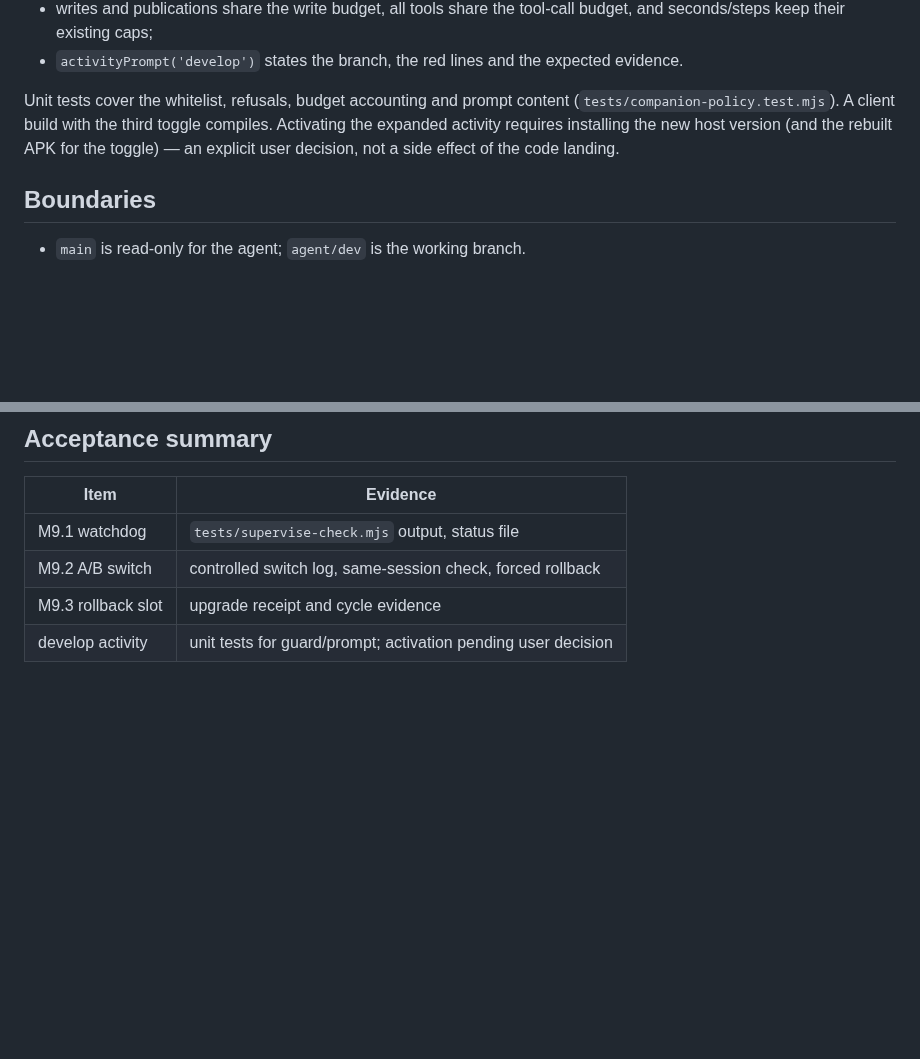
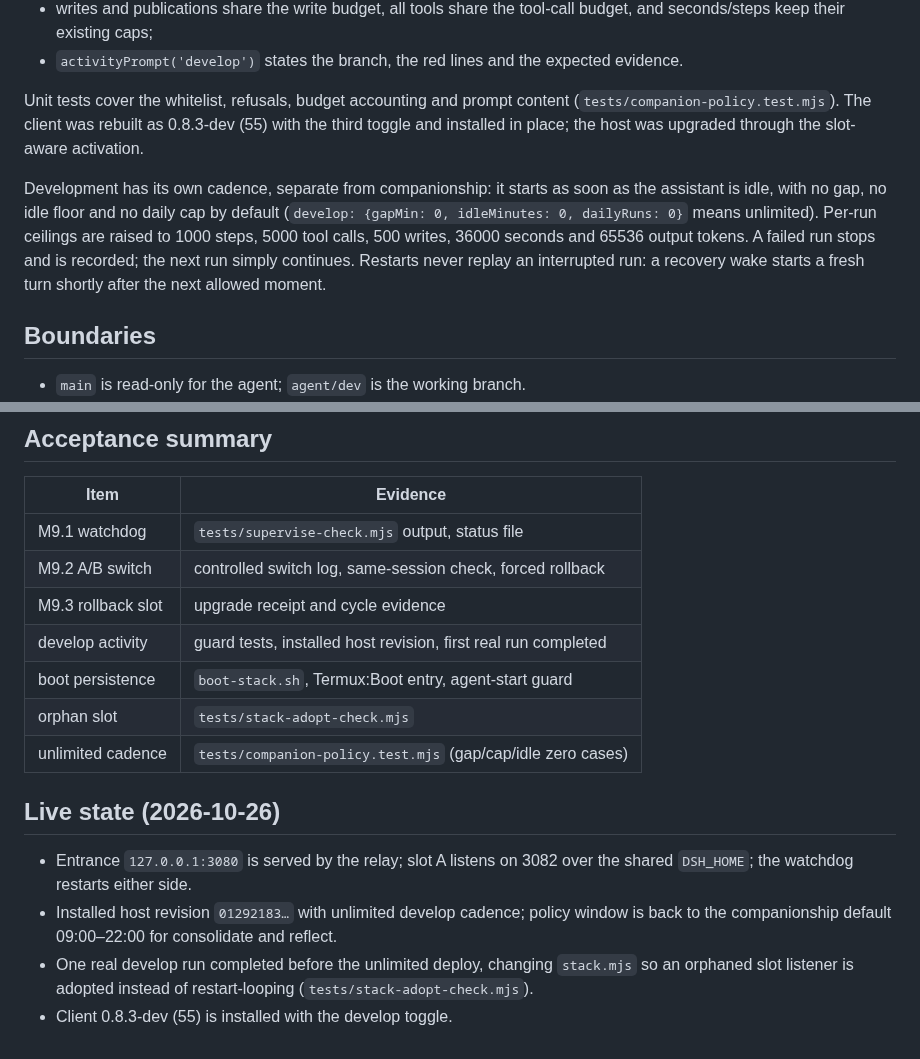
Before and after one commit to ydzat/LumenDSH, a Markdown page: docs/m9-self-iteration.md, 2 parts joined by grey strips. GitHub-like rendering; blank space fills up the shorter version.

Commit message:
docs(m9): record the completed self-iteration infrastructure
Documents the supervised stack, boot entry, slot-aware host activation, recovery wake, orphan adoption and the unlimited develop cadence with its live state and test inventory.

```diff
--- a/docs/m9-self-iteration.md
+++ b/docs/m9-self-iteration.md
@@ -96,10 +96,17 @@ toggle in the client companion settings:
   evidence.
 
 Unit tests cover the whitelist, refusals, budget accounting and prompt content
-(`tests/companion-policy.test.mjs`). A client build with the third toggle
-compiles. Activating the expanded activity requires installing the new host
-version (and the rebuilt APK for the toggle) — an explicit user decision, not a
-side effect of the code landing.
+(`tests/companion-policy.test.mjs`). The client was rebuilt as 0.8.3-dev (55)
+with the third toggle and installed in place; the host was upgraded through the
+slot-aware activation.
+
+Development has its own cadence, separate from companionship: it starts as soon
+as the assistant is idle, with no gap, no idle floor and no daily cap by default
+(`develop: {gapMin: 0, idleMinutes: 0, dailyRuns: 0}` means unlimited). Per-run
+ceilings are raised to 1000 steps, 5000 tool calls, 500 writes, 36000 seconds
+and 65536 output tokens. A failed run stops and is recorded; the next run simply
+continues. Restarts never replay an interrupted run: a recovery wake starts a
+fresh turn shortly after the next allowed moment.
 
 ## Boundaries
 
@@ -116,4 +123,20 @@ side effect of the code landing.
 | M9.1 watchdog | `tests/supervise-check.mjs` output, status file |
 | M9.2 A/B switch | controlled switch log, same-session check, forced rollback |
 | M9.3 rollback slot | upgrade receipt and cycle evidence |
-| develop activity | unit tests for guard/prompt; activation pending user decision |
+| develop activity | guard tests, installed host revision, first real run completed |
+| boot persistence | `boot-stack.sh`, Termux:Boot entry, agent-start guard |
+| orphan slot | `tests/stack-adopt-check.mjs` |
+| unlimited cadence | `tests/companion-policy.test.mjs` (gap/cap/idle zero cases) |
+
+
+## Live state (2026-10-26)
+
+- Entrance `127.0.0.1:3080` is served by the relay; slot A listens on 3082 over
+  the shared `DSH_HOME`; the watchdog restarts either side.
+- Installed host revision `01292183…` with unlimited develop cadence; policy
+  window is back to the companionship default 09:00–22:00 for consolidate and
+  reflect.
+- One real develop run completed before the unlimited deploy, changing
+  `stack.mjs` so an orphaned slot listener is adopted instead of restart-looping
+  (`tests/stack-adopt-check.mjs`).
+- Client 0.8.3-dev (55) is installed with the develop toggle.
```
